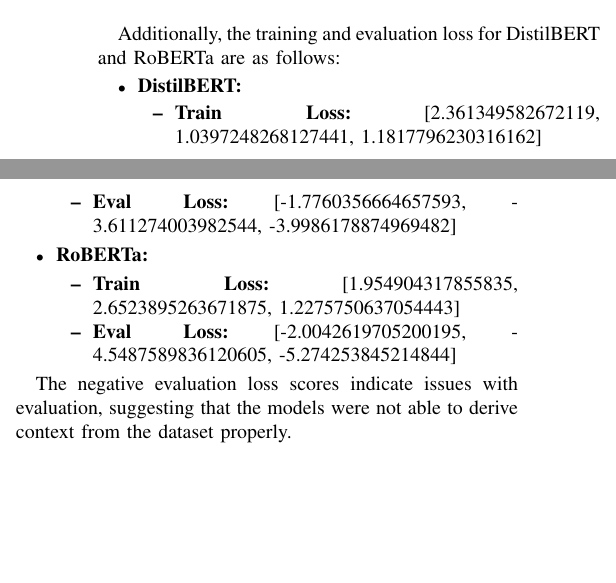
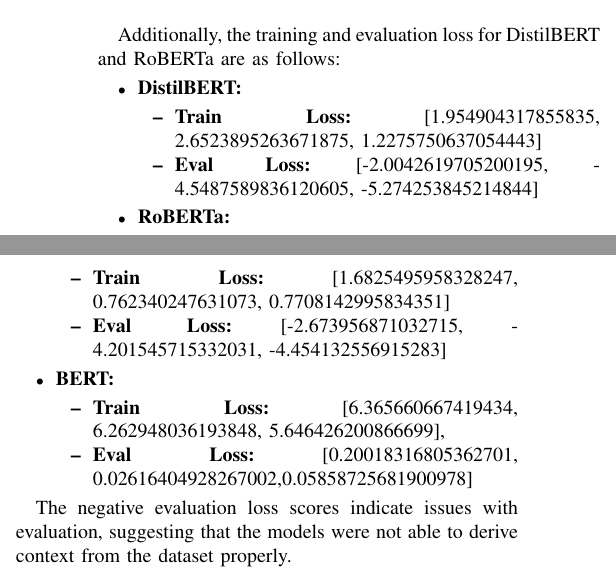
Before and after one commit to Roamify-Research/Roamify, a LaTeX paper (main2-modelsno.tex): two parts of the columns of page 3 of 6, joined at a grey line, cut so that both start at the same text, the shorter picture padded with empty space. Compiled offline with pdfLaTeX.

Commit message:
Fixed model performance metrics for DistilBERT, RoBERTa and BERT

```diff
--- a/main2-modelsno.tex
+++ b/main2-modelsno.tex
@@ -275,14 +275,21 @@
     \begin{itemize}
         \item \textbf{DistilBERT:}
         \begin{itemize}
-            \item \textbf{Train Loss:} [2.361349582672119, 1.0397248268127441, 1.1817796230316162]
-            \item \textbf{Eval Loss:} [-1.7760356664657593, -3.611274003982544, -3.9986178874969482]
+            \item \textbf{Train Loss:} [1.954904317855835, 2.6523895263671875, 1.2275750637054443]
+            \item \textbf{Eval Loss:} [-2.0042619705200195, -4.5487589836120605, -5.274253845214844]
         \end{itemize}
 
         \item \textbf{RoBERTa:}
         \begin{itemize}
-            \item \textbf{Train Loss:} [1.954904317855835, 2.6523895263671875, 1.2275750637054443]
-            \item \textbf{Eval Loss:} [-2.0042619705200195, -4.5487589836120605, -5.274253845214844]
+            \item \textbf{Train Loss:} [1.6825495958328247, 0.762340247631073, 0.7708142995834351]
+            \item \textbf{Eval Loss:} [-2.673956871032715, -4.201545715332031, -4.454132556915283]
+        \end{itemize}
+
+        \item \textbf{BERT:}
+        \begin{itemize}
+            \item \textbf{Train Loss:} [6.365660667419434, 6.262948036193848, 5.646426200866699],
+
+            \item \textbf{Eval Loss:} [0.20018316805362701, 0.02616404928267002,0.05858725681900978]
         \end{itemize}
     \end{itemize}
 
```
Also changed, not shown: main2-modelsno.tex (2 more changed lines).
